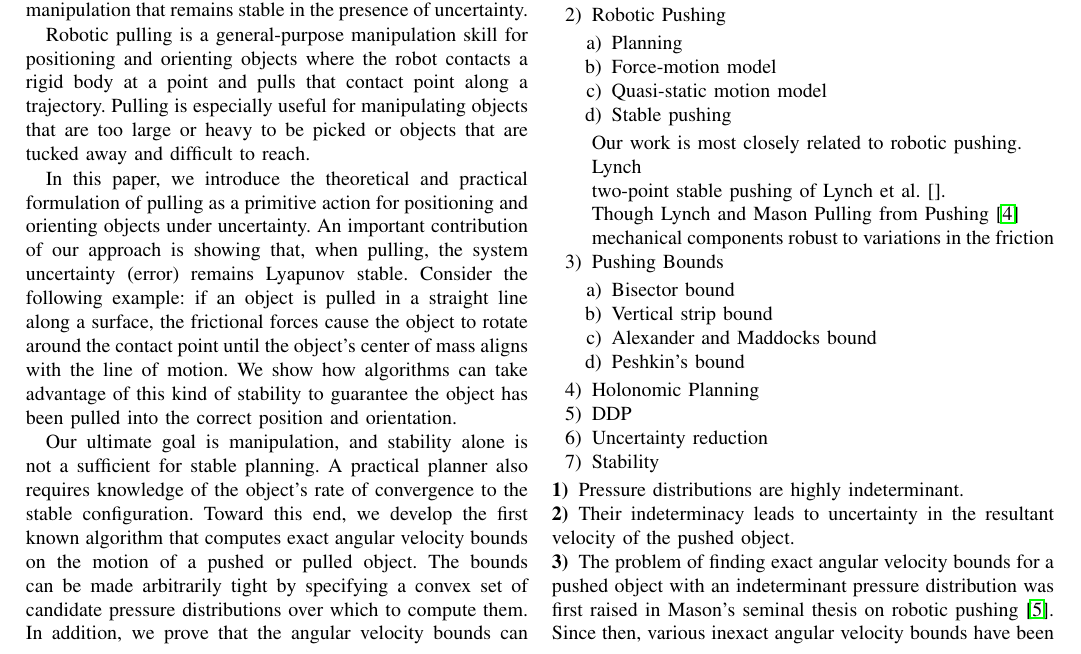
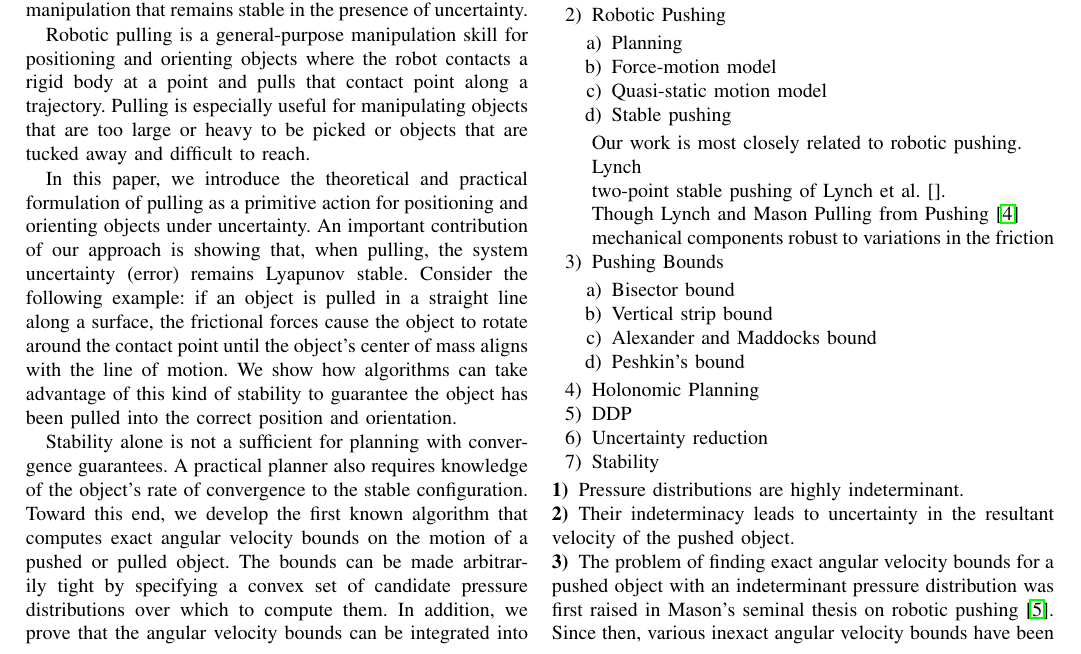
Before and after one commit to ehuang3/robotic_pulling, a LaTeX paper (tex/RSS2017_PressPull.tex): part of page 1 of 6, cut so that both start at the same text. Compiled offline with pdfLaTeX.

Commit message:
Edits to Introduction

```diff
--- a/tex/RSS2017_PressPull.tex
+++ b/tex/RSS2017_PressPull.tex
@@ -200,7 +200,7 @@ mass aligns with the line of motion. We show how algorithms can take advantage o
 this kind of stability to guarantee the object has been pulled into the
 correct position and orientation.
 
-Our ultimate goal is manipulation, and stability alone is not a sufficient for stable planning. % to enable planning to guarantee convergence.
+Stability alone is not a sufficient for planning with convergence guarantees. % to enable planning to guarantee convergence.
 A practical planner also requires knowledge of
 the object's rate of convergence to the stable configuration. Toward this
 end, we develop the first known algorithm that computes exact angular
```
